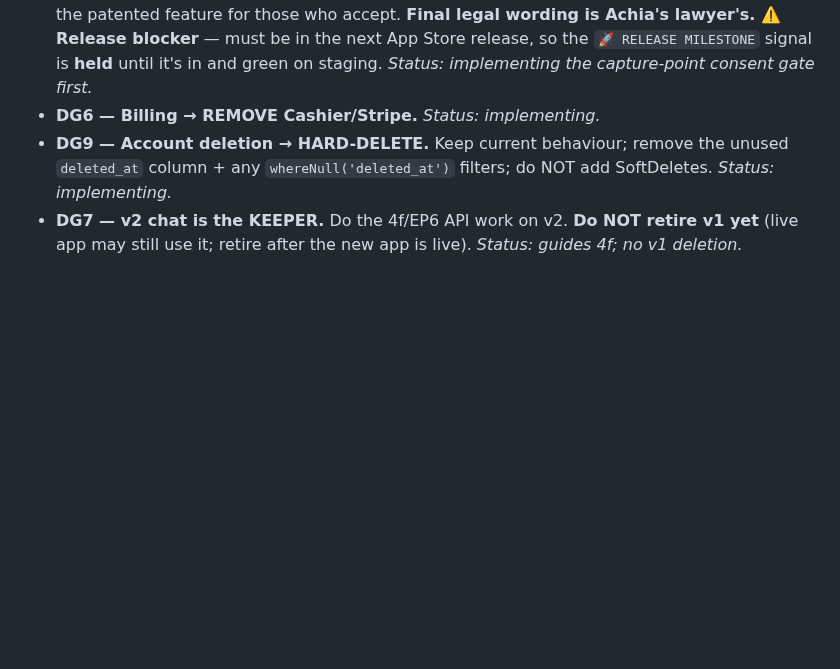
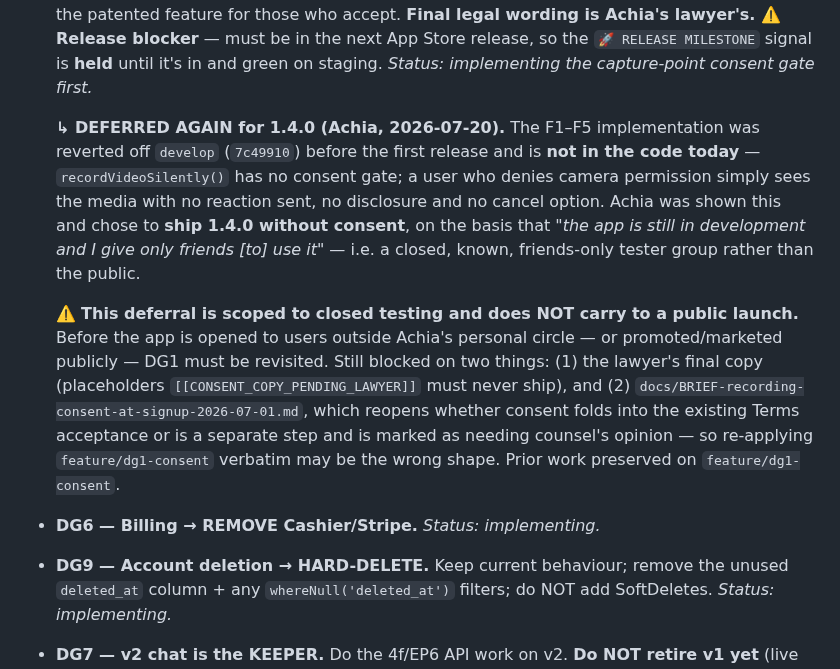
Before and after one commit to reacti25/reacti, a Markdown page: NEEDS-ACHIA.md, the part around the change. GitHub-like rendering; blank space fills up the shorter version.

Commit message:
docs(gates): record Achia's decision to ship 1.4.0 without DG1 consent
The DG1 consent flow was reverted off develop before the first release and
is still absent. Achia was shown the current state (no gate on
recordVideoSilently) and chose to ship 1.4.0 without it, on the basis that
the app is in closed friends-only testing.

Scoped explicitly to closed testing: the deferral does not carry to a
public launch, and the two open gates (lawyer copy, and the reopened
design question in the 2026-07-01 brief) are recorded alongside it.

Co-Authored-By: Claude Opus 4.8 <noreply@anthropic.com>
Claude-Session: https://claude.ai/code/session_01P3tYSxBAM63GDJuutuueTk

```diff
--- a/NEEDS-ACHIA.md
+++ b/NEEDS-ACHIA.md
@@ -90,6 +90,25 @@ Achia's calls, being implemented by Claude Code:
   lawyer's.** ⚠️ **Release blocker** — must be in the next App Store release, so
   the `🚀 RELEASE MILESTONE` signal is **held** until it's in and green on
   staging. _Status: implementing the capture-point consent gate first._
+
+  **↳ DEFERRED AGAIN for 1.4.0 (Achia, 2026-07-20).** The F1–F5 implementation
+  was reverted off `develop` (`7c49910`) before the first release and is **not
+  in the code today** — `recordVideoSilently()` has no consent gate; a user who
+  denies camera permission simply sees the media with no reaction sent, no
+  disclosure and no cancel option. Achia was shown this and chose to **ship
+  1.4.0 without consent**, on the basis that *"the app is still in development
+  and I give only friends [to] use it"* — i.e. a closed, known, friends-only
+  tester group rather than the public.
+
+  ⚠️ **This deferral is scoped to closed testing and does NOT carry to a public
+  launch.** Before the app is opened to users outside Achia's personal circle —
+  or promoted/marketed publicly — DG1 must be revisited. Still blocked on two
+  things: (1) the lawyer's final copy (placeholders
+  `[[CONSENT_COPY_PENDING_LAWYER]]` must never ship), and (2)
+  `docs/BRIEF-recording-consent-at-signup-2026-07-01.md`, which reopens whether
+  consent folds into the existing Terms acceptance or is a separate step and is
+  marked as needing counsel's opinion — so re-applying `feature/dg1-consent`
+  verbatim may be the wrong shape. Prior work preserved on `feature/dg1-consent`.
 - **DG6 — Billing → REMOVE Cashier/Stripe.** _Status: implementing._
 - **DG9 — Account deletion → HARD-DELETE.** Keep current behaviour; remove the
   unused `deleted_at` column + any `whereNull('deleted_at')` filters; do NOT add
```
